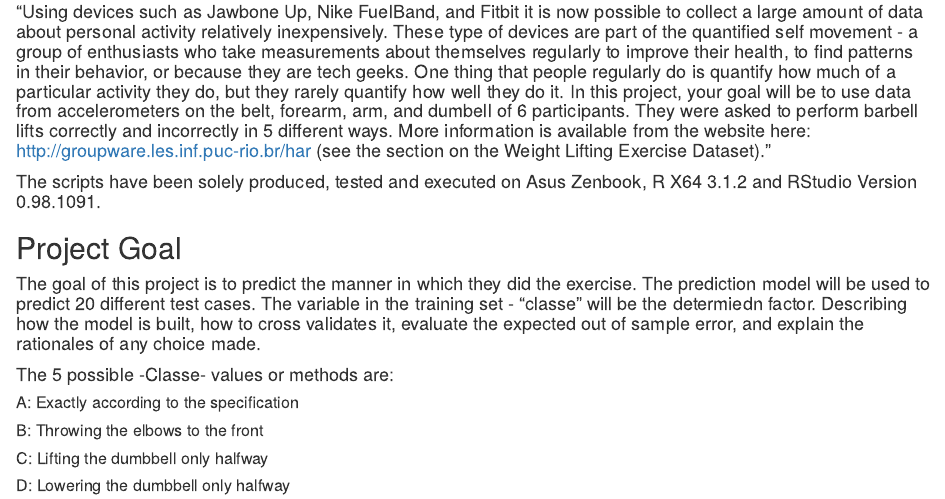
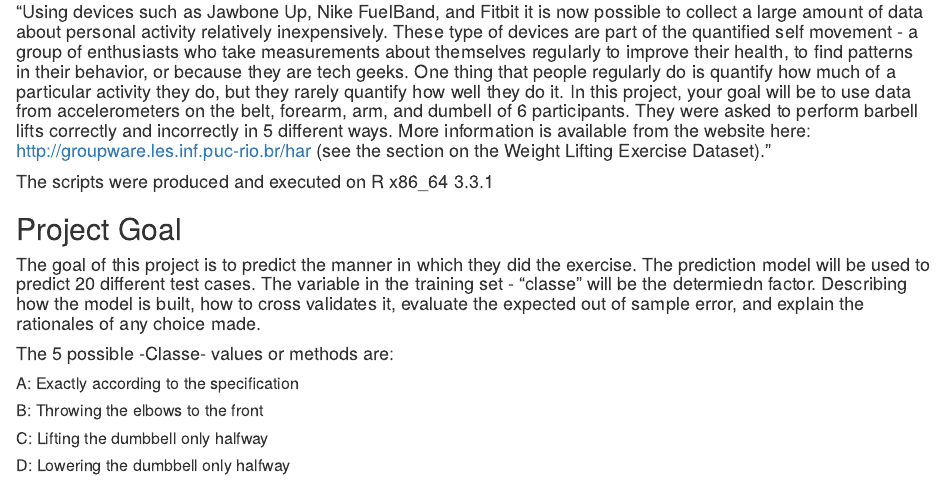
Before and after one commit to machinelearner452/practicalmachinelearning, an R Markdown document (index.Rmd): the page in a window 1100 px wide, from 240 px down. The pictures show the output file index.html that the author committed with the source, opened offline.

Commit message:
Add files via upload

```diff
--- a/index.Rmd
+++ b/index.Rmd
@@ -36,7 +36,7 @@
 
 #### "Using devices such as Jawbone Up, Nike FuelBand, and Fitbit it is now possible to collect a large amount of data about personal activity relatively inexpensively. These type of devices are part of the quantified self movement - a group of enthusiasts who take measurements about themselves regularly to improve their health, to find patterns in their behavior, or because they are tech geeks. One thing that people regularly do is quantify how much of a particular activity they do, but they rarely quantify how well they do it. In this project, your goal will be to use data from accelerometers on the belt, forearm, arm, and dumbell of 6 participants. They were asked to perform barbell lifts correctly and incorrectly in 5 different ways. More information is available from the website here: http://groupware.les.inf.puc-rio.br/har (see the section on the Weight Lifting Exercise Dataset)."
 
-####The scripts have been solely produced, tested and executed on Asus Zenbook, R X64 3.1.2 and RStudio Version 0.98.1091.
+####The scripts were produced and executed on R x86_64 3.3.1
 
 ##Project Goal
 ####The goal of this project is to predict the manner in which they did the exercise. The prediction model will be used to predict 20 different test cases. The variable in the training set - "classe" will be the determiedn factor. Describing how the model is built, how to cross validates it, evaluate the expected out of sample error, and explain the rationales of any choice made.
```
Also changed, not shown: index.html.
